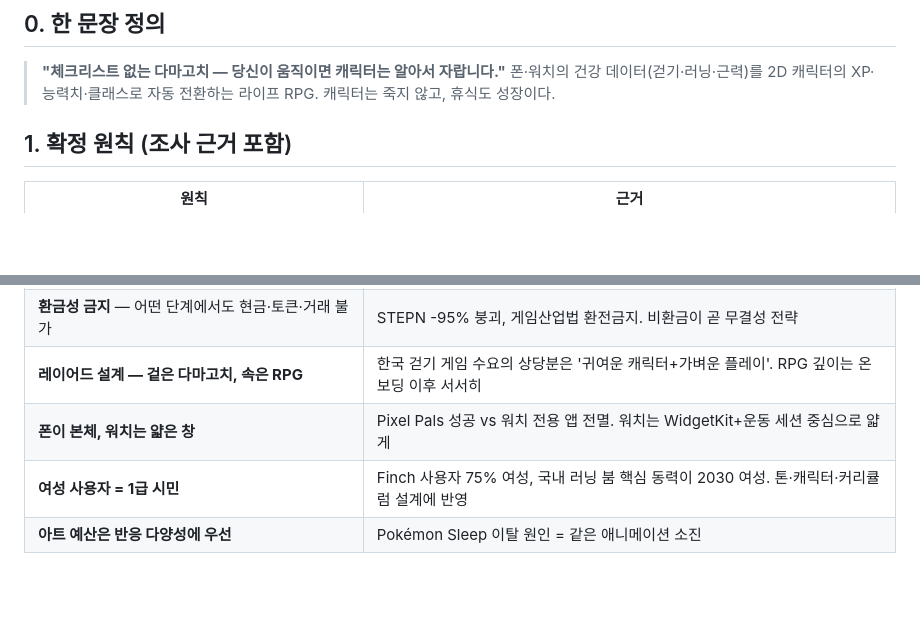
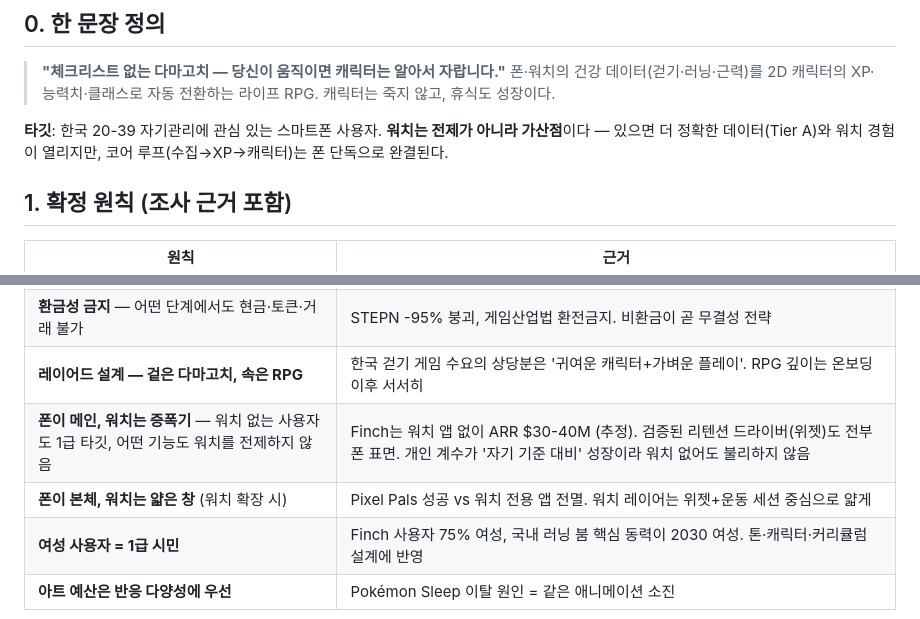
Before and after one commit to coldzero94/nexus, a Markdown page: docs/MVP.md, 2 parts joined by grey strips. Rendered like a GitHub page; blank space fills up the shorter version.

Commit message:
docs: 타깃 원칙 명확화 — 폰이 메인, 워치는 가산점 (워치 없는 사용자도 1급 타깃)

```diff
--- a/docs/MVP.md
+++ b/docs/MVP.md
@@ -6,6 +6,8 @@
 
 > **"체크리스트 없는 다마고치 — 당신이 움직이면 캐릭터는 알아서 자랍니다."**
 > 폰·워치의 건강 데이터(걷기·러닝·근력)를 2D 캐릭터의 XP·능력치·클래스로 자동 전환하는 라이프 RPG. 캐릭터는 죽지 않고, 휴식도 성장이다.
+
+**타깃**: 한국 20-39 자기관리에 관심 있는 스마트폰 사용자. **워치는 전제가 아니라 가산점**이다 — 있으면 더 정확한 데이터(Tier A)와 워치 경험이 열리지만, 코어 루프(수집→XP→캐릭터)는 폰 단독으로 완결된다.
 
 ## 1. 확정 원칙 (조사 근거 포함)
 
@@ -16,7 +18,8 @@
 | **걸음은 재화가 아니라 몸** — 데이터는 캐릭터의 외형·능력치·히스토리에 직접 새김 | 화폐 환전형(Wokamon/Walkr) 전멸, 성장 가시화형(Pikmin/Finch) 생존 |
 | **환금성 금지** — 어떤 단계에서도 현금·토큰·거래 불가 | STEPN -95% 붕괴, 게임산업법 환전금지. 비환금이 곧 무결성 전략 |
 | **레이어드 설계 — 겉은 다마고치, 속은 RPG** | 한국 걷기 게임 수요의 상당분은 '귀여운 캐릭터+가벼운 플레이'. RPG 깊이는 온보딩 이후 서서히 |
-| **폰이 본체, 워치는 얇은 창** | Pixel Pals 성공 vs 워치 전용 앱 전멸. 워치는 WidgetKit+운동 세션 중심으로 얇게 |
+| **폰이 메인, 워치는 증폭기** — 워치 없는 사용자도 1급 타깃, 어떤 기능도 워치를 전제하지 않음 | Finch는 워치 앱 없이 ARR $30-40M (추정). 검증된 리텐션 드라이버(위젯)도 전부 폰 표면. 개인 계수가 '자기 기준 대비' 성장이라 워치 없어도 불리하지 않음 |
+| **폰이 본체, 워치는 얇은 창** (워치 확장 시) | Pixel Pals 성공 vs 워치 전용 앱 전멸. 워치 레이어는 위젯+운동 세션 중심으로 얇게 |
 | **여성 사용자 = 1급 시민** | Finch 사용자 75% 여성, 국내 러닝 붐 핵심 동력이 2030 여성. 톤·캐릭터·커리큘럼 설계에 반영 |
 | **아트 예산은 반응 다양성에 우선** | Pokémon Sleep 이탈 원인 = 같은 애니메이션 소진 |
 
```
